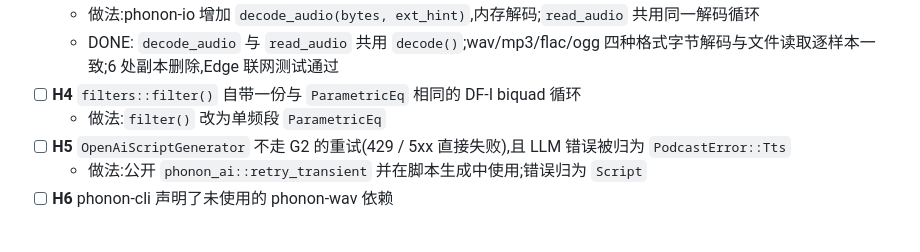
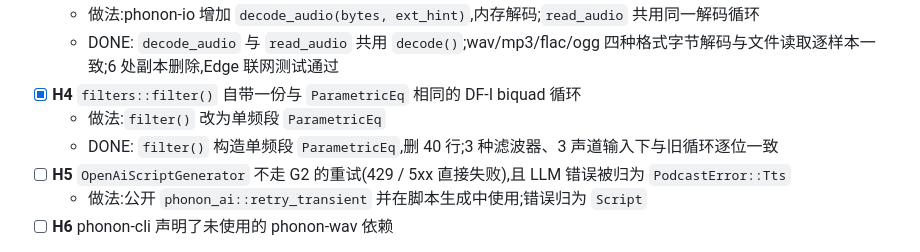
Before and after one commit to yuxuetr/phonon, a Markdown page: Todos.md, the part around the change. Rendered like a GitHub page.

Commit message:
docs(todos): mark H4 done

```diff
--- a/Todos.md
+++ b/Todos.md
@@ -155,8 +155,9 @@
 - [x] **H3** 字节解码五份复制(4 个 TTS provider + Replicate + server),每份都先写临时文件再读
   - 做法:phonon-io 增加 `decode_audio(bytes, ext_hint)`,内存解码;`read_audio` 共用同一解码循环
   - DONE: `decode_audio` 与 `read_audio` 共用 `decode()`;wav/mp3/flac/ogg 四种格式字节解码与文件读取逐样本一致;6 处副本删除,Edge 联网测试通过
-- [ ] **H4** `filters::filter()` 自带一份与 `ParametricEq` 相同的 DF-I biquad 循环
+- [x] **H4** `filters::filter()` 自带一份与 `ParametricEq` 相同的 DF-I biquad 循环
   - 做法:`filter()` 改为单频段 `ParametricEq`
+  - DONE: `filter()` 构造单频段 `ParametricEq`,删 40 行;3 种滤波器、3 声道输入下与旧循环逐位一致
 - [ ] **H5** `OpenAiScriptGenerator` 不走 G2 的重试(429 / 5xx 直接失败),且 LLM 错误被归为 `PodcastError::Tts`
   - 做法:公开 `phonon_ai::retry_transient` 并在脚本生成中使用;错误归为 `Script`
 - [ ] **H6** phonon-cli 声明了未使用的 phonon-wav 依赖
```
